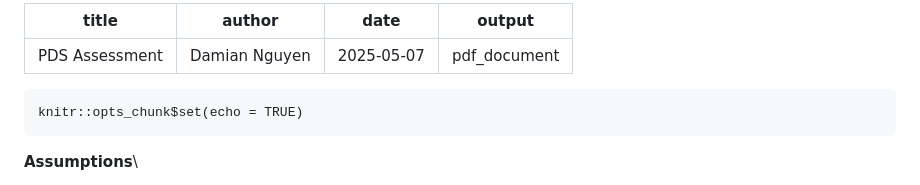
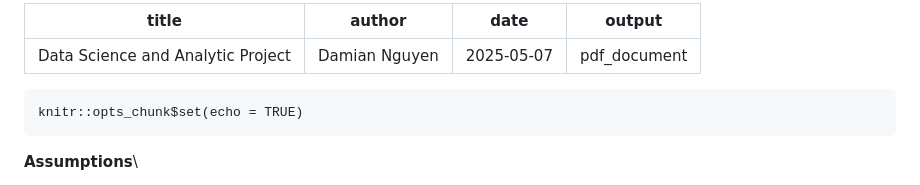
Before and after one commit to damian2551/Data-Science-and-Analysis_Customer-Engagement, a Markdown page: README.md, the part around the change. Rendered like a GitHub page.

```diff
--- a/README.md
+++ b/README.md
@@ -1,5 +1,5 @@
 ---
-title: "PDS Assessment"
+title: "Data Science and Analytic Project"
 author: "Damian Nguyen"
 date: "2025-05-07"
 output: pdf_document
```
